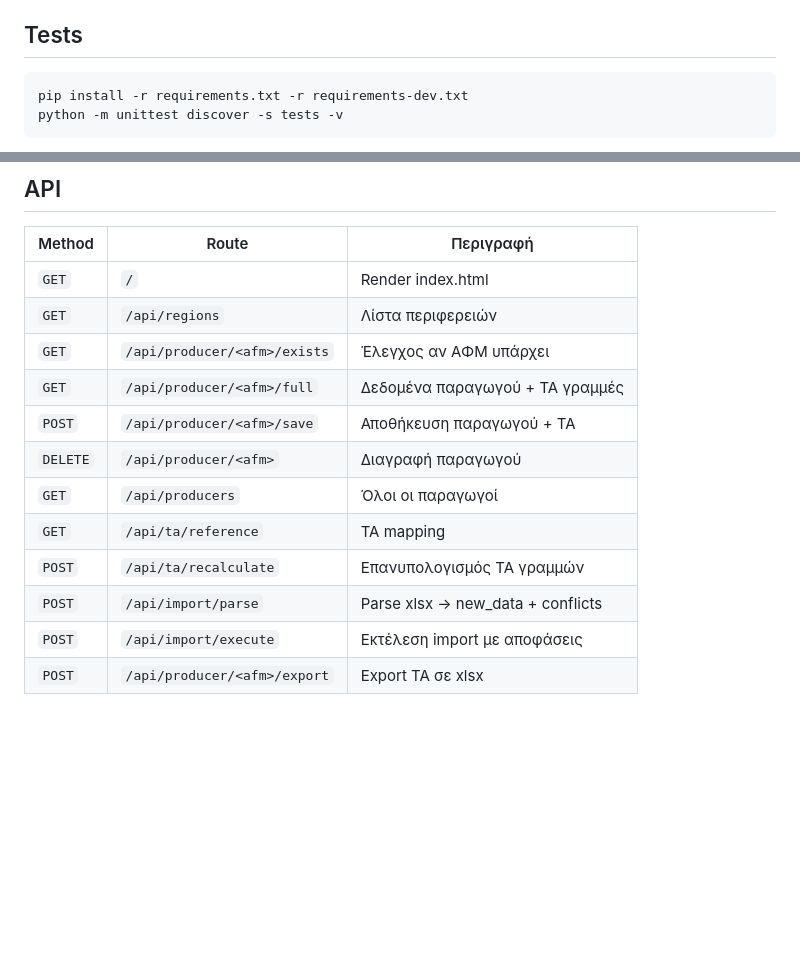
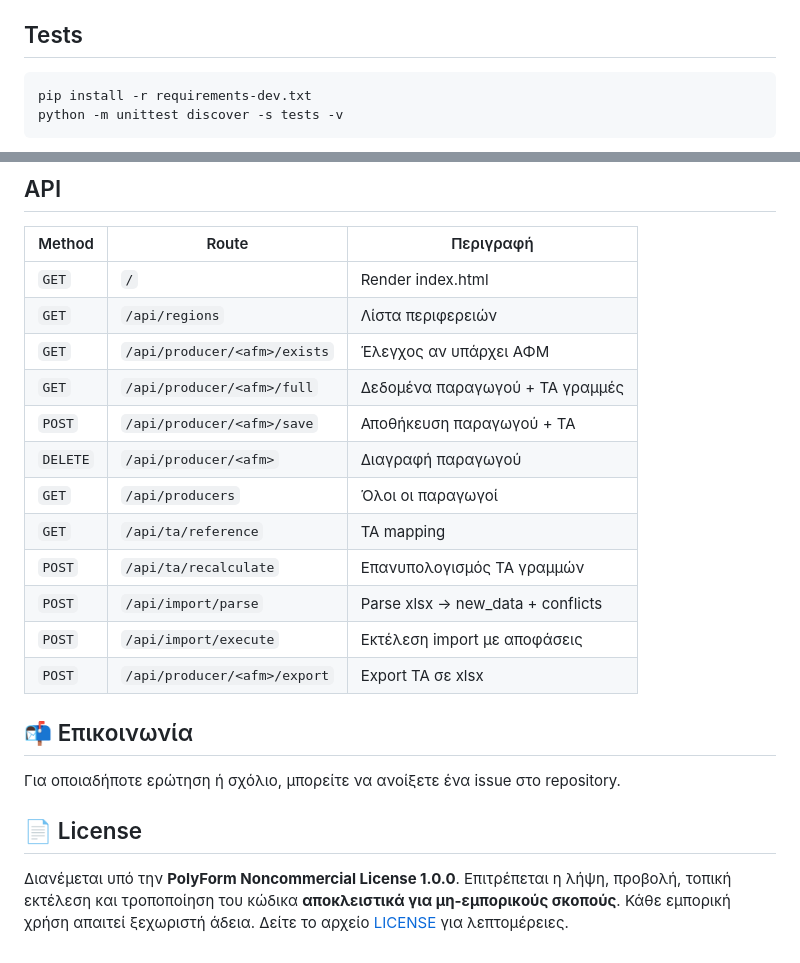
Before and after one commit to marakik05/paa_app_web, a Markdown page: README.md, 2 parts joined by grey strips. Drawn GitHub-style; blank space fills up the shorter version.

````diff
--- a/README.md
+++ b/README.md
@@ -57,7 +67,7 @@ python server.py
 ## Tests
 
 ```bash
-pip install -r requirements.txt -r requirements-dev.txt
+pip install -r requirements-dev.txt
 python -m unittest discover -s tests -v
 ```
 
@@ -96,7 +106,7 @@ paa_app_web/
 |--------|-------|-----------|
 | `GET` | `/` | Render index.html |
 | `GET` | `/api/regions` | Λίστα περιφερειών |
-| `GET` | `/api/producer/<afm>/exists` | Έλεγχος αν ΑΦΜ υπάρχει |
+| `GET` | `/api/producer/<afm>/exists` | Έλεγχος αν υπάρχει ΑΦΜ |
 | `GET` | `/api/producer/<afm>/full` | Δεδομένα παραγωγού + ΤΑ γραμμές |
 | `POST` | `/api/producer/<afm>/save` | Αποθήκευση παραγωγού + ΤΑ |
 | `DELETE` | `/api/producer/<afm>` | Διαγραφή παραγωγού |
@@ -106,3 +116,11 @@ paa_app_web/
 | `POST` | `/api/import/parse` | Parse xlsx → new_data + conflicts |
 | `POST` | `/api/import/execute` | Εκτέλεση import με αποφάσεις |
 | `POST` | `/api/producer/<afm>/export` | Export ΤΑ σε xlsx |
+
+## 📬 Επικοινωνία
+
+Για οποιαδήποτε ερώτηση ή σχόλιο, μπορείτε να ανοίξετε ένα issue στο repository.
+
+## 📄 License
+
+Διανέμεται υπό την **PolyForm Noncommercial License 1.0.0**. Επιτρέπεται η λήψη, προβολή, τοπική εκτέλεση και τροποποίηση του κώδικα **αποκλειστικά για μη-εμπορικούς σκοπούς**. Κάθε εμπορική χρήση απαιτεί ξεχωριστή άδεια. Δείτε το αρχείο [LICENSE](LICENSE) για λεπτομέρειες.
````
Also changed, not shown: other parts of README.md (+14 -4 lines), screenshots/arxiki.png (added), screenshots/ta.png (added), 6 other files.
